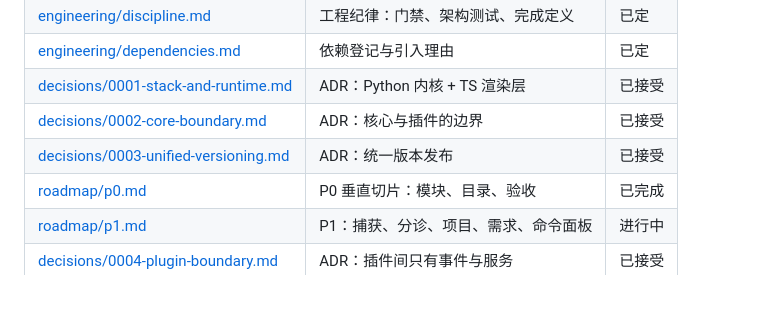
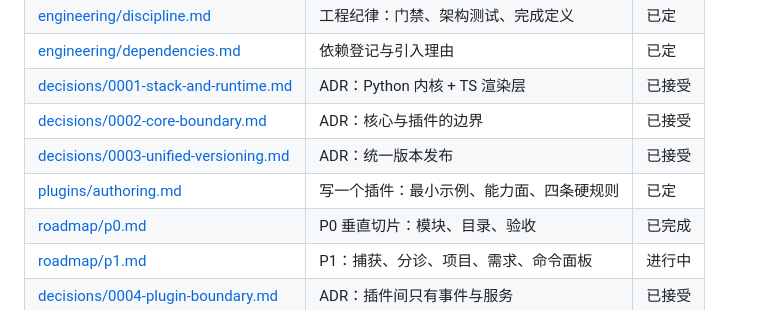
Before and after one commit to HanYang06/Omora, a Markdown page: docs/README.md, the part around the change. GitHub-like rendering.

```diff
--- a/docs/README.md
+++ b/docs/README.md
@@ -24,6 +24,7 @@ Omora 是一个把「灵感」与「项目」连成一条线的本地优先工
 | [decisions/0001-stack-and-runtime.md](decisions/0001-stack-and-runtime.md) | ADR：Python 内核 + TS 渲染层 | 已接受 |
 | [decisions/0002-core-boundary.md](decisions/0002-core-boundary.md) | ADR：核心与插件的边界 | 已接受 |
 | [decisions/0003-unified-versioning.md](decisions/0003-unified-versioning.md) | ADR：统一版本发布 | 已接受 |
+| [plugins/authoring.md](plugins/authoring.md) | 写一个插件：最小示例、能力面、四条硬规则 | 已定 |
 | [roadmap/p0.md](roadmap/p0.md) | P0 垂直切片：模块、目录、验收 | 已完成 |
 | [roadmap/p1.md](roadmap/p1.md) | P1：捕获、分诊、项目、需求、命令面板 | 进行中 |
 | [decisions/0004-plugin-boundary.md](decisions/0004-plugin-boundary.md) | ADR：插件间只有事件与服务 | 已接受 |
```
Also changed, not shown: README.md (+2 -0 lines), docs/plugins/authoring.md (added, +123 -0 lines), docs/assets/p1-command-palette.png, docs/assets/p1-inbox.png, 2 other files.
